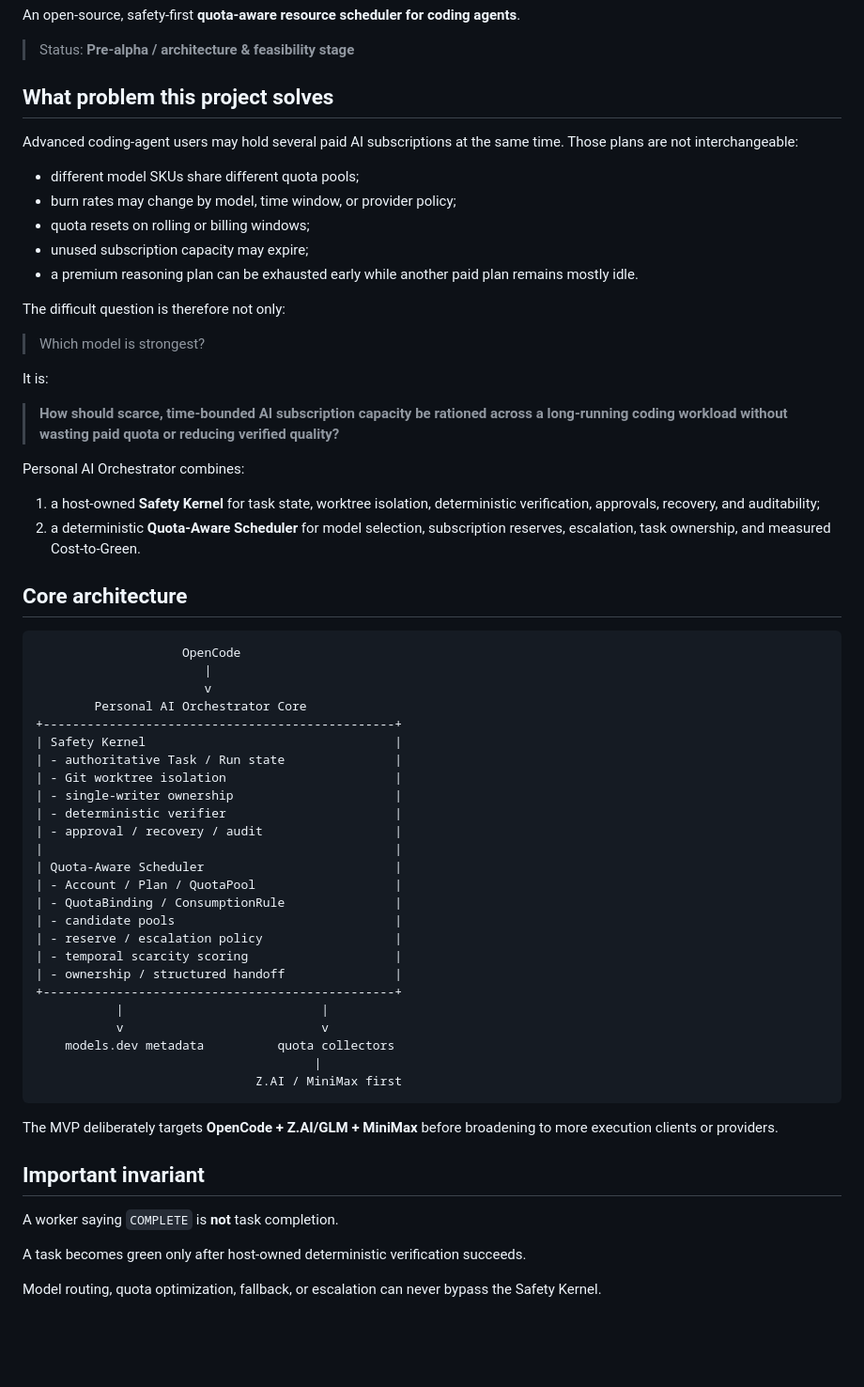
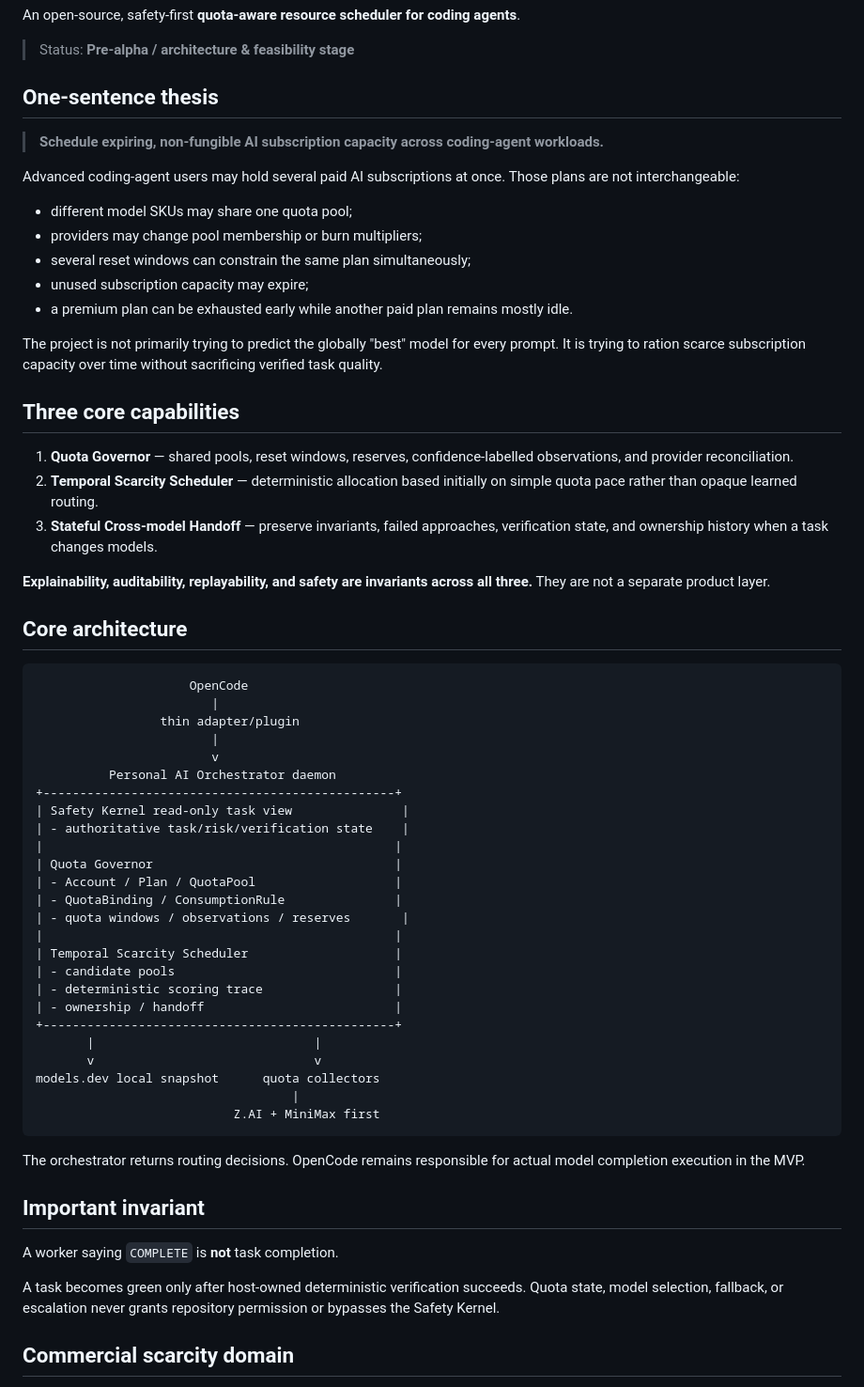
Before and after one commit to louisjia2008-ux/personal-ai-orchestrator, a Markdown page: README.md, the part around one of its changes. Shown at 94% size. Drawn GitHub-style; blank space fills up the shorter version.

````diff
--- a/README.md
+++ b/README.md
@@ -4,66 +4,65 @@ An open-source, safety-first **quota-aware resource scheduler for coding agents*
 
 > Status: **Pre-alpha / architecture & feasibility stage**
 
-## What problem this project solves
+## One-sentence thesis
 
-Advanced coding-agent users may hold several paid AI subscriptions at the same time. Those plans are not interchangeable:
+> **Schedule expiring, non-fungible AI subscription capacity across coding-agent workloads.**
 
-- different model SKUs share different quota pools;
-- burn rates may change by model, time window, or provider policy;
-- quota resets on rolling or billing windows;
+Advanced coding-agent users may hold several paid AI subscriptions at once. Those plans are not interchangeable:
+
+- different model SKUs may share one quota pool;
+- providers may change pool membership or burn multipliers;
+- several reset windows can constrain the same plan simultaneously;
 - unused subscription capacity may expire;
-- a premium reasoning plan can be exhausted early while another paid plan remains mostly idle.
+- a premium plan can be exhausted early while another paid plan remains mostly idle.
 
-The difficult question is therefore not only:
+The project is not primarily trying to predict the globally "best" model for every prompt. It is trying to ration scarce subscription capacity over time without sacrificing verified task quality.
 
-> Which model is strongest?
+## Three core capabilities
 
-It is:
+1. **Quota Governor** — shared pools, reset windows, reserves, confidence-labelled observations, and provider reconciliation.
+2. **Temporal Scarcity Scheduler** — deterministic allocation based initially on simple quota pace rather than opaque learned routing.
+3. **Stateful Cross-model Handoff** — preserve invariants, failed approaches, verification state, and ownership history when a task changes models.
 
-> **How should scarce, time-bounded AI subscription capacity be rationed across a long-running coding workload without wasting paid quota or reducing verified quality?**
-
-Personal AI Orchestrator combines:
-
-1. a host-owned **Safety Kernel** for task state, worktree isolation, deterministic verification, approvals, recovery, and auditability;
-2. a deterministic **Quota-Aware Scheduler** for model selection, subscription reserves, escalation, task ownership, and measured Cost-to-Green.
+**Explainability, auditability, replayability, and safety are invariants across all three.** They are not a separate product layer.
 
 ## Core architecture
 
 ```text
-                    OpenCode
-                       |
-                       v
-        Personal AI Orchestrator Core
+                     OpenCode
+                        |
+                 thin adapter/plugin
+                        |
+                        v
+          Personal AI Orchestrator daemon
 +------------------------------------------------+
-| Safety Kernel                                  |
-| - authoritative Task / Run state               |
-| - Git worktree isolation                       |
-| - single-writer ownership                      |
-| - deterministic verifier                       |
-| - approval / recovery / audit                  |
+| Safety Kernel read-only task view               |
+| - authoritative task/risk/verification state    |
 |                                                |
-| Quota-Aware Scheduler                          |
+| Quota Governor                                 |
 | - Account / Plan / QuotaPool                   |
 | - QuotaBinding / ConsumptionRule               |
+| - quota windows / observations / reserves       |
+|                                                |
+| Temporal Scarcity Scheduler                    |
 | - candidate pools                              |
-| - reserve / escalation policy                  |
-| - temporal scarcity scoring                    |
-| - ownership / structured handoff               |
+| - deterministic scoring trace                  |
+| - ownership / handoff                          |
 +------------------------------------------------+
-           |                           |
-           v                           v
-    models.dev metadata          quota collectors
-                                      |
-                              Z.AI / MiniMax first
+       |                              |
+       v                              v
+models.dev local snapshot      quota collectors
+                                   |
+                           Z.AI + MiniMax first
 ```
 
-The MVP deliberately targets **OpenCode + Z.AI/GLM + MiniMax** before broadening to more execution clients or providers.
+The orchestrator returns routing decisions. OpenCode remains responsible for actual model completion execution in the MVP.
 
 ## Important invariant
 
 A worker saying `COMPLETE` is **not** task completion.
 
-A task becomes green only after host-owned deterministic verification succeeds.
+A task becomes green only after host-owned deterministic verification succeeds. Quota state, model selection, fallback, or escalation never grants repository permission or bypasses the Safety Kernel.
 
-Model routing, quota optimization, fallback, or escalation can never bypass the Safety Kernel.
+## Commercial scarcity domain
 
````
Also changed, not shown: other parts of README.md (+152 -150 lines).
